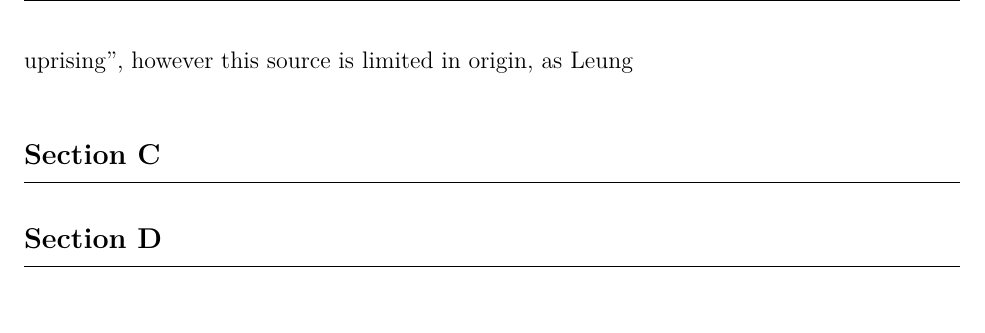
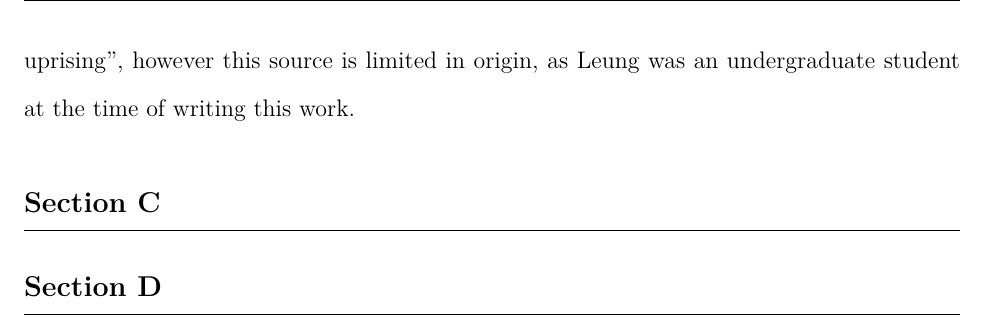
Before and after one commit to loladunton/history_ia, a LaTeX document (history_main.tex): part of page 6 of 7, cut so that both start at the same text. Compiled offline with XeLaTeX.

Commit message:
Auto-commit: changes detected at 2026-11-16 18:01:02

```diff
--- a/history_main.tex
+++ b/history_main.tex
@@ -33,7 +33,7 @@ The arguments surrounding the significance of factors that led to the outbreak o
 
 Economic factors, particularly those prompted by external powers, can be seen to have motivated the Society of God Worshippers’ distrust and disillusionment of the Manchu rule. In 1853, Karl Marx argued, in a New York Daily Tribune article, that the origins of the Taiping Rebellion were solely based on external factors naming the opium trade and the forced end of Chinese isolationism at the hand of European powers (\cite{KarlMarxNew}, \cite{leungCritiqueMarxsView2013}). The mechanisms of effect on Chinese society were four-fold: the Manchu’s authority and faith in the Celestial Empire decayed, while its isolation was barbarically infringed upon and most notably, its economy was drained resulting in nationwide bankruptcy (\cite{KarlMarxNew}). A supporting argument of Marx’s suggests a link between the bribery that greatly demoralised Chinese State officers in the Guangdong and Guangxi (Southern) provinces and the origin of the unrest being in those exact regions (\cite{KarlMarxNew}). Similarly, Harris also outlines the significance of local endemic poverty and unemployment in Guangxi that preceded the Taiping rebellion, some of which originated front he Opium War, however argues that his was merely a characteristic of the chaotic, local environment, while Hong’s religious organisation and pre-existing social tensions were more instrumental in causing the Taiping rebellion (\cite{zotero-item-121}). Marx observes the entrenched effect of the opium war and how “dissolution must follow”, however as Janice Y. Leung astutely outlines, his argument is majorly limited by its exclusion of social causes that prompted mobilisation and the role of Hakka people, a minority in the Han population, in the earlier organisation phase of the rebellion (\cite{leungCritiqueMarxsView2013}). Leung argues that the outbreak was “endogenous in origin” and understands the economic factor of bankruptcy and its causal linkage to national unrest and distrust of the Qing government, however believes that such unrest succeeded the actual start of the event (\cite{leungCritiqueMarxsView2013}). While external economic factors did play a notable role in causing general unrest prior to the outbreak, Marx overemphasises this and negates the power of religious mobilisation and socio-political conflicts that played an equal if not more significant role. \\
 
-Hong Xiuquan’s religious ideology and the role it played in mobilising disillusioned individuals under the Society of God Worshippers was integral in causing the outbreak of the Taiping Rebellion. Hong’s messianic visions came to him after he failed his civil service examinations several times (\cite{zotero-item-121}, \cite{leungCritiqueMarxsView2013}). During this time period, he fell into an extensive delirium. Later, he received a collection of Christian verse called “Good Words for Exhorting the Age”, which used religious persuasion to indicate the need for political action to achieve China's moral salvation, in particular the "embodiment of moral regeneration in a new dynastic regime" {\cite{leungCritiqueMarxsView2013}). This prompted the realisation that one of his delirious dreams had actually been about God, his father, and Jesus Christ, his brother, which in turn provided the initial motivation for him to organise the Society of God Worshippers. Moreover, as Leung argues, it was this very mobilisation that was the "immediate precondition to the uprising", however this source is limited in origin, as Leung
+Hong Xiuquan’s religious ideology and the role it played in mobilising disillusioned individuals under the Society of God Worshippers was integral in causing the outbreak of the Taiping Rebellion. Hong’s messianic visions came to him after he failed his civil service examinations several times (\cite{zotero-item-121}, \cite{leungCritiqueMarxsView2013}). During this time period, he fell into an extensive delirium. Later, he received a collection of Christian verse called “Good Words for Exhorting the Age”, which used religious persuasion to indicate the need for political action to achieve China's moral salvation, in particular the "embodiment of moral regeneration in a new dynastic regime" {\cite{leungCritiqueMarxsView2013}). This prompted the realisation that one of his delirious dreams had actually been about God, his father, and Jesus Christ, his brother, which in turn provided the initial motivation for him to organise the Society of God Worshippers. Moreover, as Leung argues, it was this very mobilisation that was the "immediate precondition to the uprising", however this source is limited in origin, as Leung was an undergraduate student at the time of writing this work.
 
 
 \section{Section C}
```
